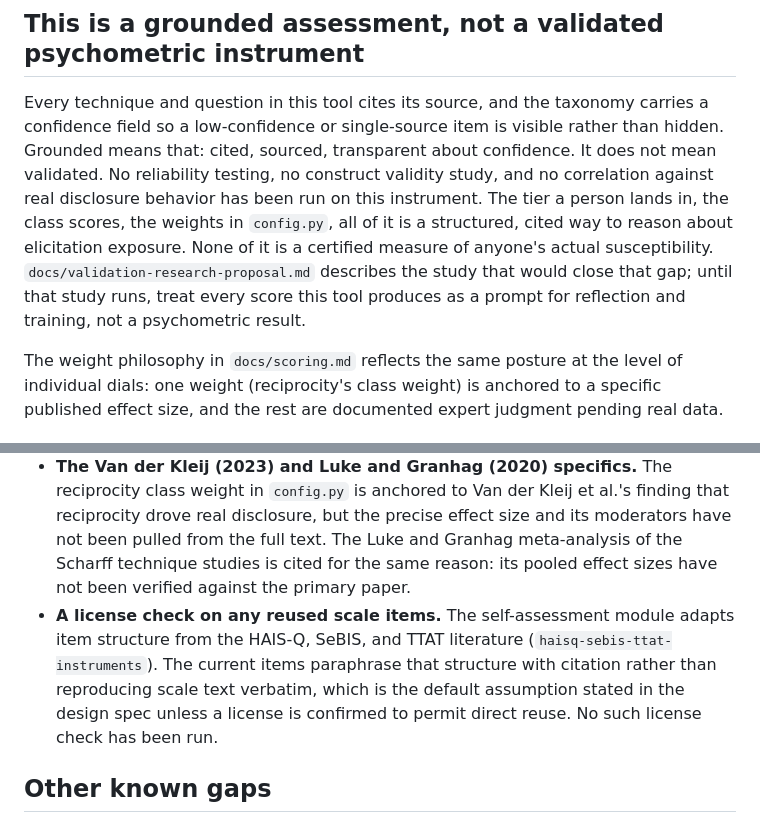
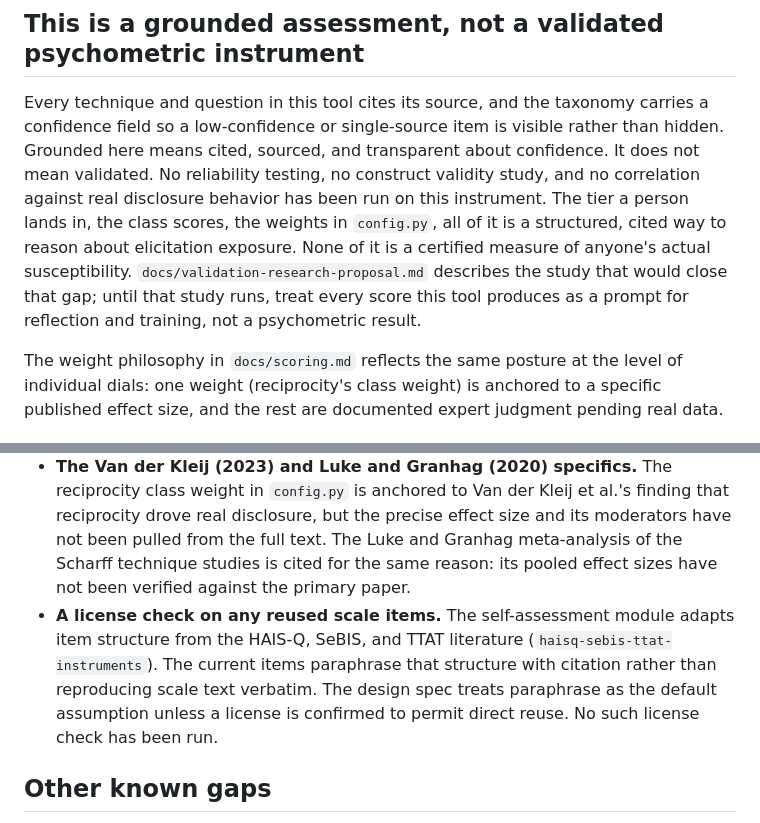
Before and after one commit to AbacusNin/elicitation-defense-lab, a Markdown page: docs/limitations.md, 2 parts joined by grey strips. GitHub-like rendering.

Commit message:
Fix cleft constructions and clause-stacking in Task 14 docs review

```diff
--- a/docs/limitations.md
+++ b/docs/limitations.md
@@ -2,7 +2,7 @@
 
 ## This is a grounded assessment, not a validated psychometric instrument
 
-Every technique and question in this tool cites its source, and the taxonomy carries a confidence field so a low-confidence or single-source item is visible rather than hidden. Grounded means that: cited, sourced, transparent about confidence. It does not mean validated. No reliability testing, no construct validity study, and no correlation against real disclosure behavior has been run on this instrument. The tier a person lands in, the class scores, the weights in `config.py`, all of it is a structured, cited way to reason about elicitation exposure. None of it is a certified measure of anyone's actual susceptibility. `docs/validation-research-proposal.md` describes the study that would close that gap; until that study runs, treat every score this tool produces as a prompt for reflection and training, not a psychometric result.
+Every technique and question in this tool cites its source, and the taxonomy carries a confidence field so a low-confidence or single-source item is visible rather than hidden. Grounded here means cited, sourced, and transparent about confidence. It does not mean validated. No reliability testing, no construct validity study, and no correlation against real disclosure behavior has been run on this instrument. The tier a person lands in, the class scores, the weights in `config.py`, all of it is a structured, cited way to reason about elicitation exposure. None of it is a certified measure of anyone's actual susceptibility. `docs/validation-research-proposal.md` describes the study that would close that gap; until that study runs, treat every score this tool produces as a prompt for reflection and training, not a psychometric result.
 
 The weight philosophy in `docs/scoring.md` reflects the same posture at the level of individual dials: one weight (reciprocity's class weight) is anchored to a specific published effect size, and the rest are documented expert judgment pending real data.
 
@@ -14,7 +14,7 @@ These come from the research pass behind `taxonomy/techniques.json` and `taxonom
 - **DoDD 5240.06's exact item numbering.** The key item text behind `dodd-5240-06` is high confidence, but the precise Table 1/2/3 numbering in Enclosure 4, and the Article 92 cut-lines, still need verification against a clean PDF; two extractions during research disagreed on the numbering.
 - **AR 381-12's 2025 wording.** The regulation was retitled and reissued in July 2025. The taxonomy's `ar-381-12` entries are parsed from the 2016 edition; the 2025 edition's cell-level text in Tables 3-1 through 3-4 has not yet been checked against the current entries.
 - **The Van der Kleij (2023) and Luke and Granhag (2020) specifics.** The reciprocity class weight in `config.py` is anchored to Van der Kleij et al.'s finding that reciprocity drove real disclosure, but the precise effect size and its moderators have not been pulled from the full text. The Luke and Granhag meta-analysis of the Scharff technique studies is cited for the same reason: its pooled effect sizes have not been verified against the primary paper.
-- **A license check on any reused scale items.** The self-assessment module adapts item structure from the HAIS-Q, SeBIS, and TTAT literature (`haisq-sebis-ttat-instruments`). The current items paraphrase that structure with citation rather than reproducing scale text verbatim, which is the default assumption stated in the design spec unless a license is confirmed to permit direct reuse. No such license check has been run.
+- **A license check on any reused scale items.** The self-assessment module adapts item structure from the HAIS-Q, SeBIS, and TTAT literature (`haisq-sebis-ttat-instruments`). The current items paraphrase that structure with citation rather than reproducing scale text verbatim. The design spec treats paraphrase as the default assumption unless a license is confirmed to permit direct reuse. No such license check has been run.
 
 ## Other known gaps
 
```
Also changed, not shown: docs/validation-research-proposal.md (+2 -2 lines).
